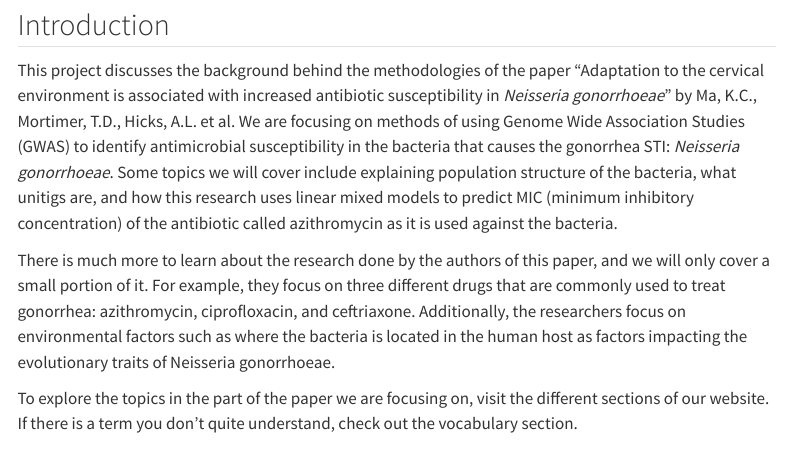
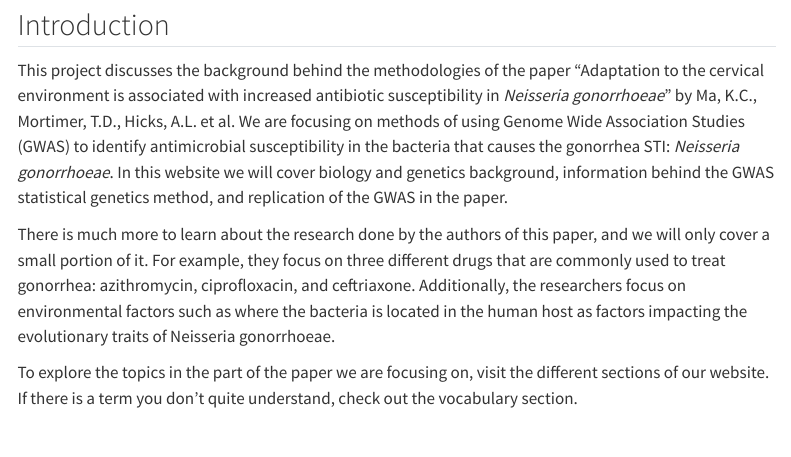
Before and after one commit to laynajohnson/Bacteria-GWAS, a Quarto document (index.qmd): the page in a window 1100 px wide, from 170 px down. Rendered offline with R 4.5, knitr and Pandoc in place of Quarto, with nearby package versions; menus at the side of the page are left out.

Commit message:
Update index.qmd

```diff
--- a/index.qmd
+++ b/index.qmd
@@ -6,7 +6,7 @@ page-layout: full
 
 ## Introduction
 
-This project discusses the background behind the methodologies of the paper "Adaptation to the cervical environment is associated with increased antibiotic susceptibility in *Neisseria gonorrhoeae*" by Ma, K.C., Mortimer, T.D., Hicks, A.L. et al. We are focusing on methods of using Genome Wide Association Studies (GWAS) to identify antimicrobial susceptibility in the bacteria that causes the gonorrhea STI: *Neisseria gonorrhoeae*. Some topics we will cover include explaining population structure of the bacteria, what unitigs are, and how this research uses linear mixed models to predict MIC (minimum inhibitory concentration) of the antibiotic called azithromycin as it is used against the bacteria.
+This project discusses the background behind the methodologies of the paper "Adaptation to the cervical environment is associated with increased antibiotic susceptibility in *Neisseria gonorrhoeae*" by Ma, K.C., Mortimer, T.D., Hicks, A.L. et al. We are focusing on methods of using Genome Wide Association Studies (GWAS) to identify antimicrobial susceptibility in the bacteria that causes the gonorrhea STI: *Neisseria gonorrhoeae*. In this website we will cover biology and genetics background, information behind the GWAS statistical genetics method, and replication of the GWAS in the paper.
 
 There is much more to learn about the research done by the authors of this paper, and we will only cover a small portion of it. For example, they focus on three different drugs that are commonly used to treat gonorrhea: azithromycin, ciprofloxacin, and ceftriaxone. Additionally, the researchers focus on environmental factors such as where the bacteria is located in the human host as factors impacting the evolutionary traits of Neisseria gonorrhoeae.
 
```
